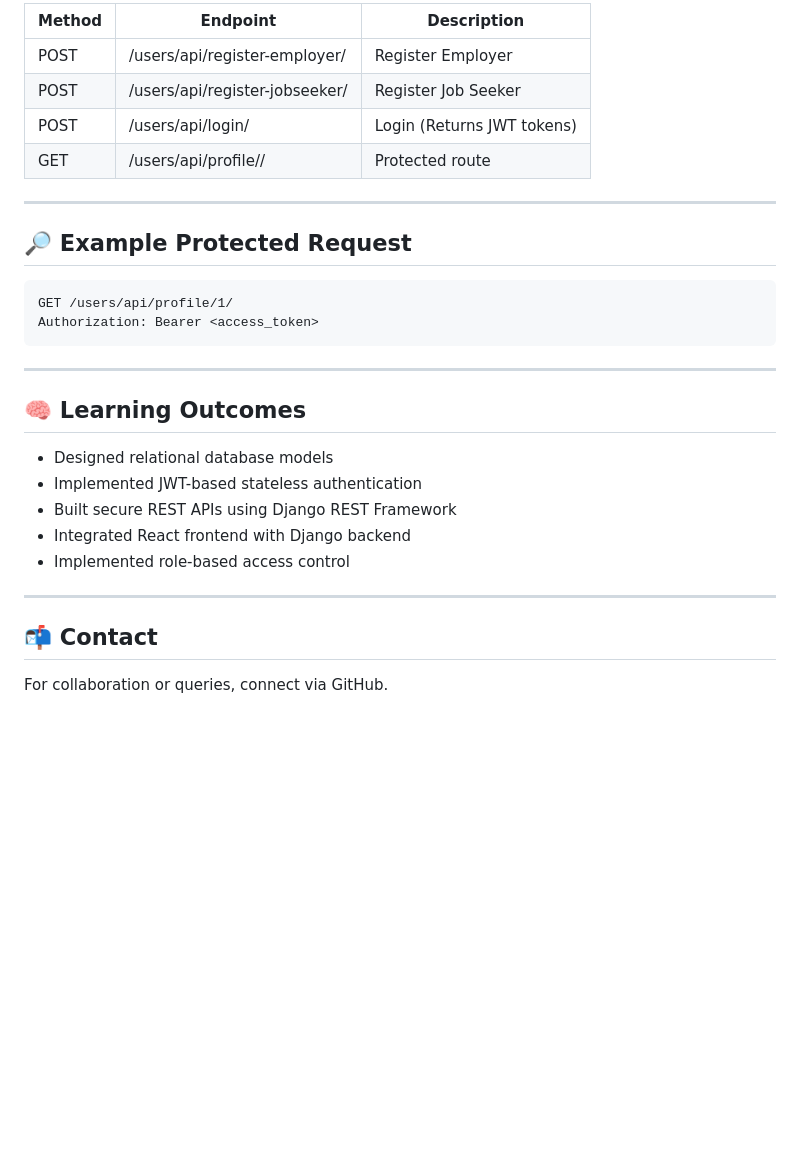
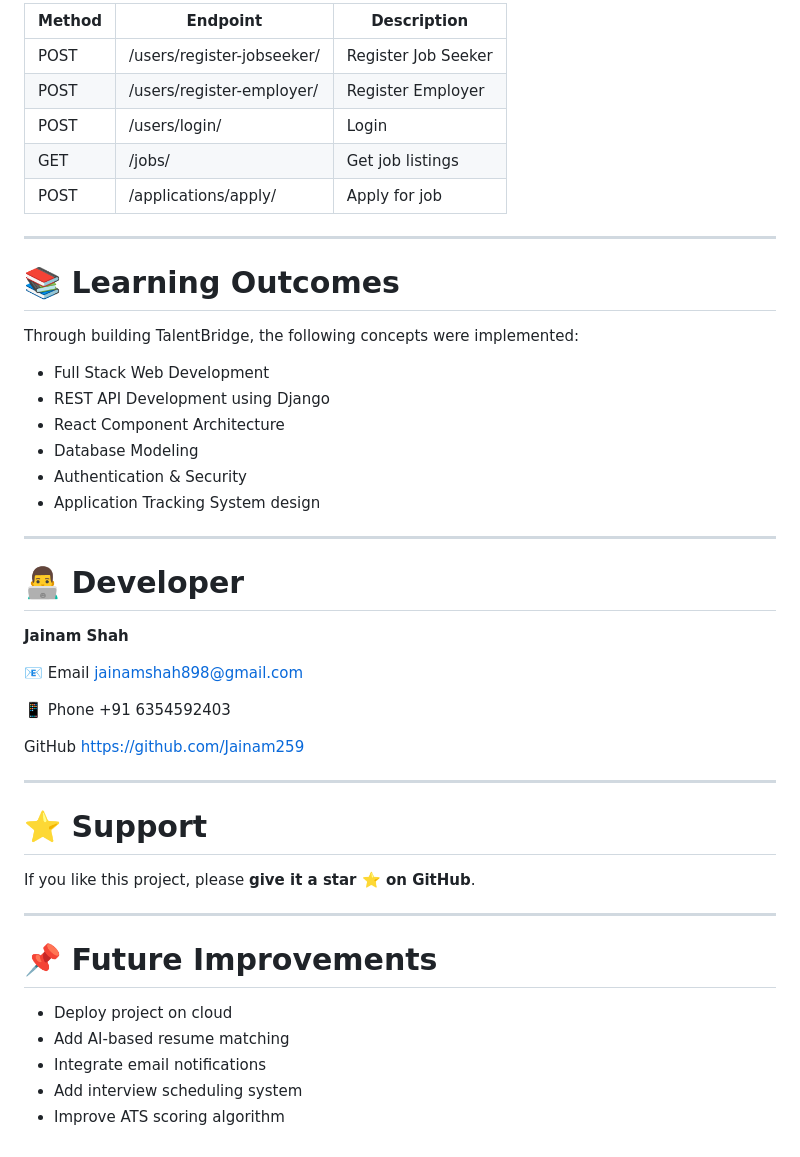
Before and after one commit to Jainam259/Talent_Bridge, a Markdown page: README.md, the part around one of its changes. Rendered like a GitHub page; blank space fills up the shorter version.

````diff
--- a/README.md
+++ b/README.md
@@ -216,32 +216,52 @@ http://localhost:3000
 
-| Method | Endpoint | Description |
-|--------|----------|------------|
-| POST | /users/api/register-employer/ | Register Employer |
-| POST | /users/api/register-jobseeker/ | Register Job Seeker |
-| POST | /users/api/login/ | Login (Returns JWT tokens) |
-| GET | /users/api/profile/<id>/ | Protected route |
+| Method | Endpoint                   | Description         |
+| ------ | -------------------------- | ------------------- |
+| POST   | /users/register-jobseeker/ | Register Job Seeker |
+| POST   | /users/register-employer/  | Register Employer   |
+| POST   | /users/login/              | Login               |
+| GET    | /jobs/                     | Get job listings    |
+| POST   | /applications/apply/       | Apply for job       |
 
 ---
 
-## 🔎 Example Protected Request
+# 📚 Learning Outcomes
 
-```
-GET /users/api/profile/1/
-Authorization: Bearer <access_token>
-```
+Through building TalentBridge, the following concepts were implemented:
+
+* Full Stack Web Development
+* REST API Development using Django
+* React Component Architecture
+* Database Modeling
+* Authentication & Security
+* Application Tracking System design
 
 ---
 
-## 🧠 Learning Outcomes
+# 👨‍💻 Developer
 
-- Designed relational database models
-- Implemented JWT-based stateless authentication
-- Built secure REST APIs using Django REST Framework
-- Integrated React frontend with Django backend
-- Implemented role-based access control
+**Jainam Shah**
+
+📧 Email
+[jainamshah898@gmail.com](mailto:jainamshah898@gmail.com)
+
+📱 Phone
++91 6354592403
+
+GitHub
+https://github.com/Jainam259
 
 ---
 
-## 📬 Contact
+# ⭐ Support
 
-For collaboration or queries, connect via GitHub.
+If you like this project, please **give it a star ⭐ on GitHub**.
+
+---
+
+# 📌 Future Improvements
+
+* Deploy project on cloud
+* Add AI-based resume matching
+* Integrate email notifications
+* Add interview scheduling system
+* Improve ATS scoring algorithm
````
Also changed, not shown: other parts of README.md (+137 -137 lines).
